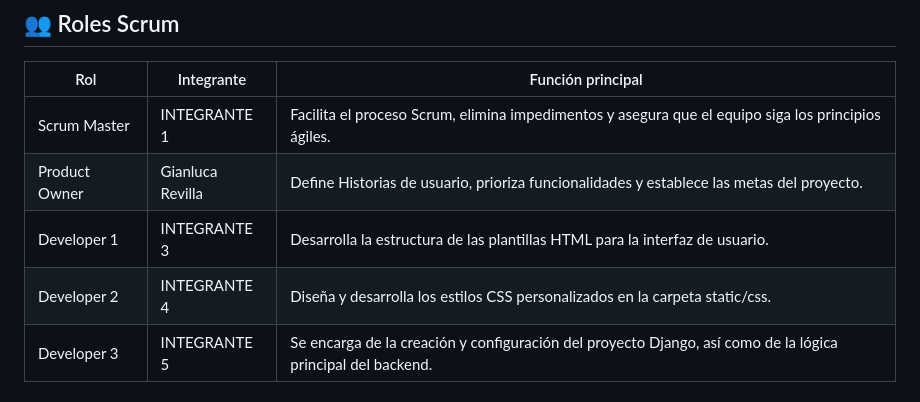
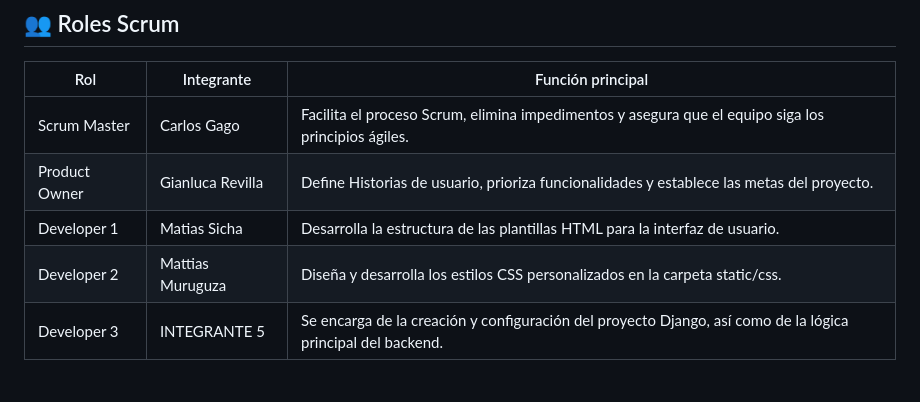
Before and after one commit to JOSUE2005344/CRUD, a Markdown page: README.md, the part around the change. Rendered like a GitHub page.

```diff
--- a/README.md
+++ b/README.md
@@ -13,10 +13,10 @@ Entregar un CRUD funcional de gestión de libros con operaciones de agregar, lis
 ## 👥 Roles Scrum
 | Rol            | Integrante           | Función principal                                                                                                 |
 |----------------|---------------------|------------------------------------------------------------------------------------------------------------------|
-| Scrum Master   | INTEGRANTE 1    | Facilita el proceso Scrum, elimina impedimentos y asegura que el equipo siga los principios ágiles.              |
+| Scrum Master   | Carlos Gago   | Facilita el proceso Scrum, elimina impedimentos y asegura que el equipo siga los principios ágiles.              |
 | Product Owner  | Gianluca Revilla     | Define Historias de usuario, prioriza funcionalidades y establece las metas del proyecto.                        |
-| Developer 1    | INTEGRANTE 3       | Desarrolla la estructura de las plantillas HTML para la interfaz de usuario.                                     |
-| Developer 2    | INTEGRANTE 4      | Diseña y desarrolla los estilos CSS personalizados en la carpeta static/css.                                     |
+| Developer 1    | Matias Sicha      | Desarrolla la estructura de las plantillas HTML para la interfaz de usuario.                                     |
+| Developer 2    | Mattias Muruguza      | Diseña y desarrolla los estilos CSS personalizados en la carpeta static/css.                                     |
 | Developer 3    | INTEGRANTE 5  | Se encarga de la creación y configuración del proyecto Django, así como de la lógica principal del backend.      |
 
 ## 🎯 Características Principales
```
